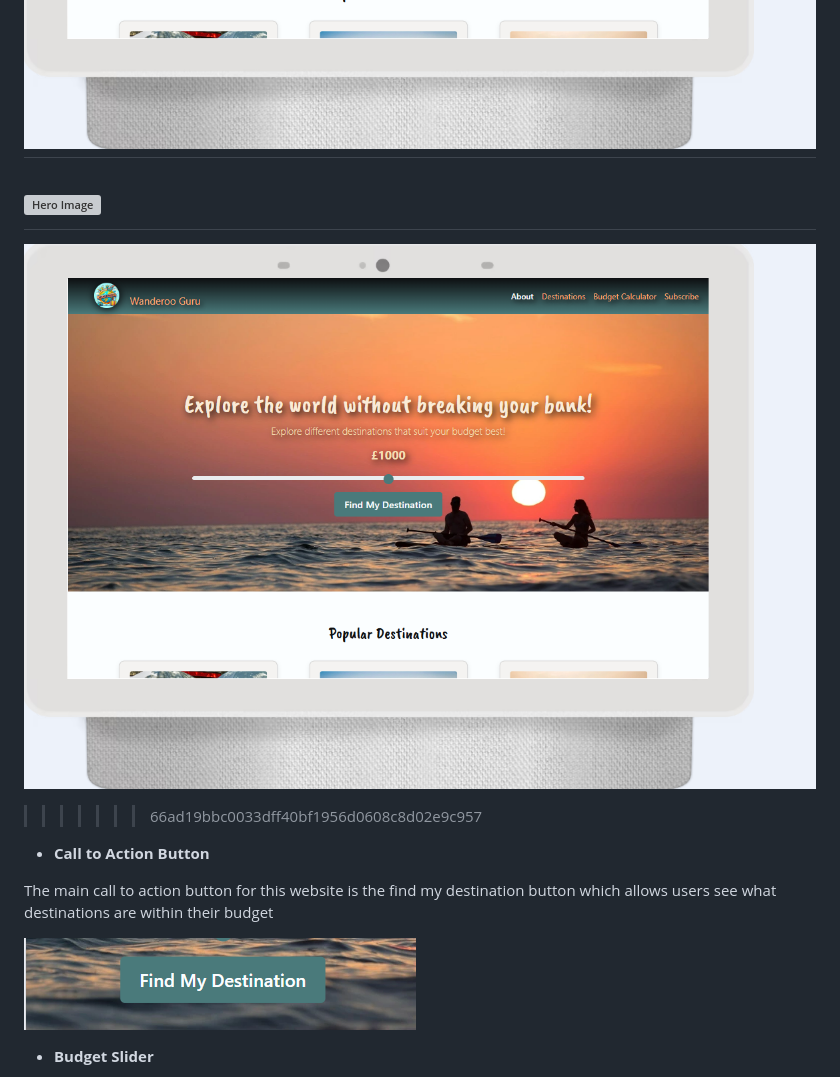
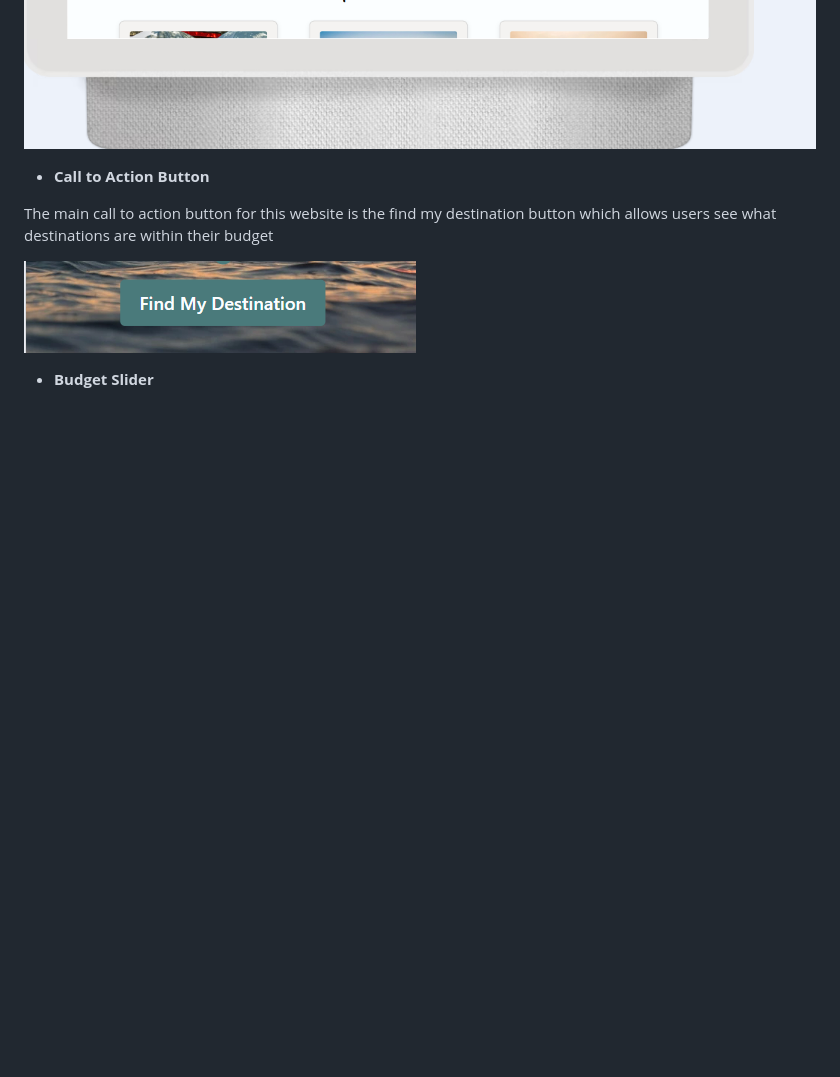
Before and after one commit to stephanieangelokagua/wanderoo_guru, a Markdown page: README.md, the part around one of its changes. Drawn GitHub-style; blank space fills up the shorter version; grey boxes are pictures that could not be loaded.

```diff
--- a/README.md
+++ b/README.md
@@ -94,11 +92,4 @@ The hero image was chosen to reflect the overall theme of the website. To allow
 ![HeroImage](assets/images/heroo.png)
-=======
-
-![Hero Image](assets/images/hero-1280x850.webp)
-=======
-![HeroImage](assets/images/heroo.png)
-
->>>>>>> 66ad19bbc0033dff40bf1956d0608c8d02e9c957
 
 - **Call to Action Button**
 
```
Also changed, not shown: other parts of README.md (+0 -2 lines).
